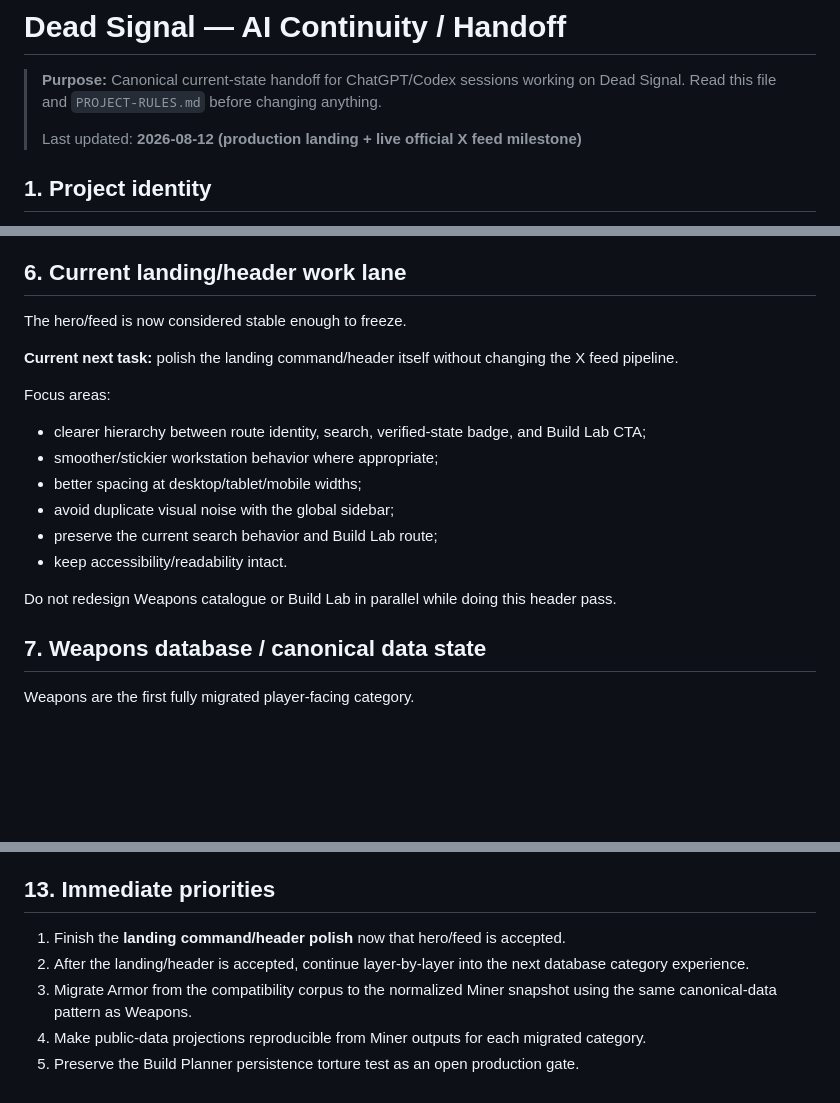
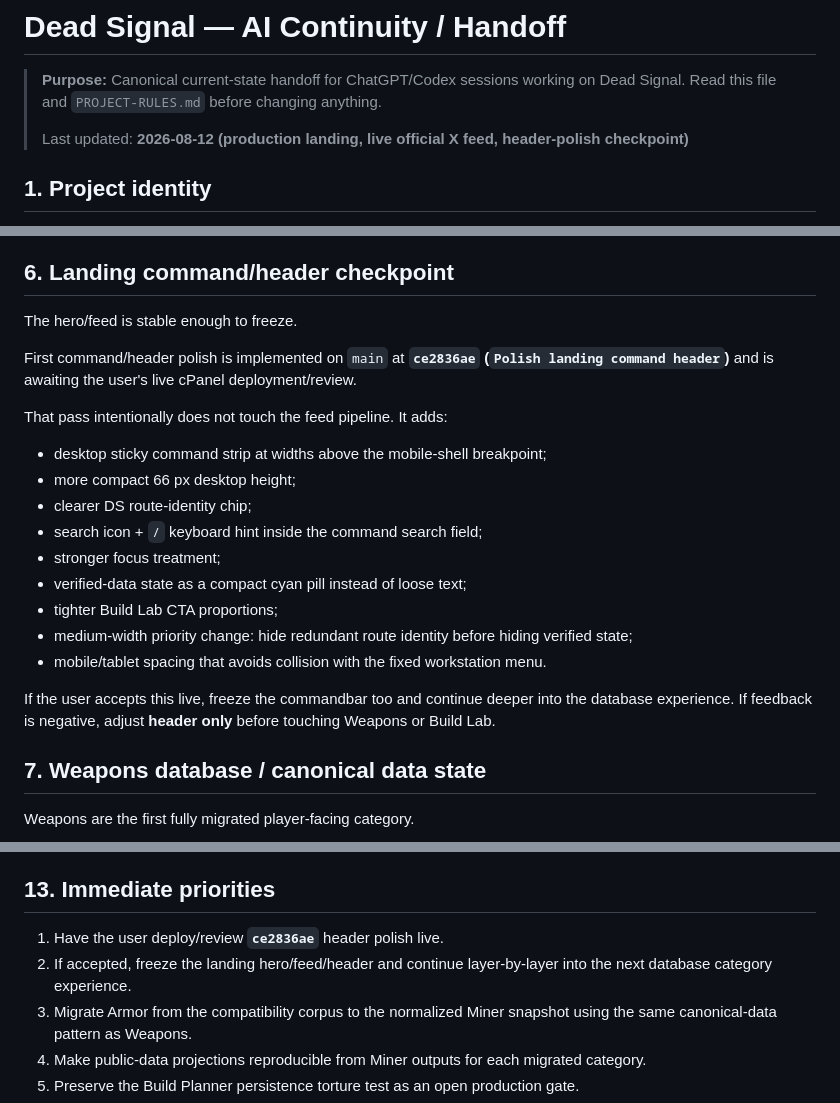
Before and after one commit to raiinman/dead-signal, a Markdown page: AI-CONTINUITY.md, 3 parts joined by grey strips. Rendered like a GitHub page; blank space fills up the shorter version.

Commit message:
Record landing header checkpoint

```diff
--- a/AI-CONTINUITY.md
+++ b/AI-CONTINUITY.md
@@ -2,7 +2,7 @@
 
 > **Purpose:** Canonical current-state handoff for ChatGPT/Codex sessions working on Dead Signal. Read this file and `PROJECT-RULES.md` before changing anything.
 >
-> Last updated: **2026-08-12 (production landing + live official X feed milestone)**
+> Last updated: **2026-08-12 (production landing, live official X feed, header-polish checkpoint)**
 
 ## 1. Project identity
 
@@ -115,22 +115,25 @@ Recent feed commits:
 - `50514256` — add video poster and conservative thread detection;
 - `ab31f62` — responsive breathing room around hero/feed.
 
-## 6. Current landing/header work lane
+## 6. Landing command/header checkpoint
 
-The hero/feed is now considered stable enough to freeze.
+The hero/feed is stable enough to freeze.
 
-**Current next task:** polish the landing command/header itself without changing the X feed pipeline.
+First command/header polish is implemented on `main` at **`ce2836ae` (`Polish landing command header`)** and is awaiting the user's live cPanel deployment/review.
 
-Focus areas:
+That pass intentionally does not touch the feed pipeline. It adds:
 
-- clearer hierarchy between route identity, search, verified-state badge, and Build Lab CTA;
-- smoother/stickier workstation behavior where appropriate;
-- better spacing at desktop/tablet/mobile widths;
-- avoid duplicate visual noise with the global sidebar;
-- preserve the current search behavior and Build Lab route;
-- keep accessibility/readability intact.
+- desktop sticky command strip at widths above the mobile-shell breakpoint;
+- more compact 66 px desktop height;
+- clearer DS route-identity chip;
+- search icon + `/` keyboard hint inside the command search field;
+- stronger focus treatment;
+- verified-data state as a compact cyan pill instead of loose text;
+- tighter Build Lab CTA proportions;
+- medium-width priority change: hide redundant route identity before hiding verified state;
+- mobile/tablet spacing that avoids collision with the fixed workstation menu.
 
-Do not redesign Weapons catalogue or Build Lab in parallel while doing this header pass.
+If the user accepts this live, freeze the commandbar too and continue deeper into the database experience. If feedback is negative, adjust **header only** before touching Weapons or Build Lab.
 
 ## 7. Weapons database / canonical data state
 
@@ -249,8 +252,8 @@ Readability is a product requirement.
 
 ## 13. Immediate priorities
 
-1. Finish the **landing command/header polish** now that hero/feed is accepted.
-2. After the landing/header is accepted, continue layer-by-layer into the next database category experience.
+1. Have the user deploy/review **`ce2836ae`** header polish live.
+2. If accepted, freeze the landing hero/feed/header and continue layer-by-layer into the next database category experience.
 3. Migrate Armor from the compatibility corpus to the normalized Miner snapshot using the same canonical-data pattern as Weapons.
 4. Make public-data projections reproducible from Miner outputs for each migrated category.
 5. Preserve the Build Planner persistence torture test as an open production gate.
```
